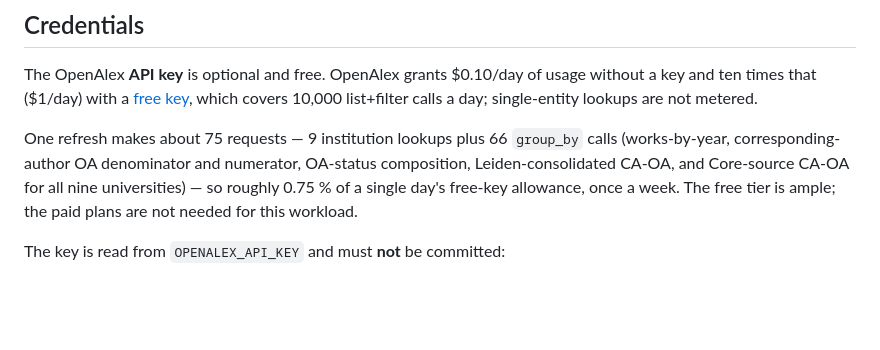
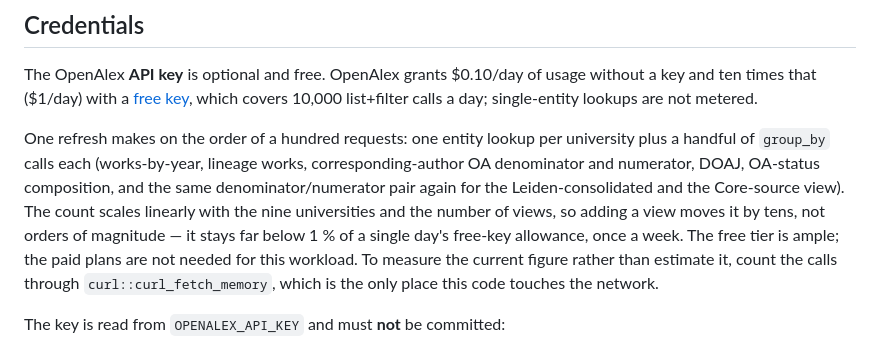
Before and after one commit to slub/tu9-openalex, a Markdown page: README.md, the part around the change. GitHub-like rendering; blank space fills up the shorter version.

Commit message:
README: state the request budget as an order of magnitude
The exact count (75) had been stale since the DOAJ and lineage queries were
added, and the consolidation fix moved it again -- a real refresh now makes 99
requests. Naming a precise number means the README silently goes wrong every
time a query is added.

State the shape instead: one entity lookup per university plus a handful of
group_by calls each, linear in universities and views, far below the free-key
allowance. Point at curl::curl_fetch_memory for anyone who wants the current
number measured rather than estimated.

```diff
--- a/README.md
+++ b/README.md
@@ -69,11 +69,17 @@ usage without a key and ten times that ($1/day) with a
 [free key](https://developers.openalex.org/api-reference/authentication), which
 covers 10,000 list+filter calls a day; single-entity lookups are not metered.
 
-One refresh makes about 75 requests — 9 institution lookups plus 66 `group_by`
-calls (works-by-year, corresponding-author OA denominator and numerator, OA-status
-composition, Leiden-consolidated CA-OA, and Core-source CA-OA for all nine
-universities) — so roughly 0.75 % of a single day's free-key allowance, once a
-week. The free tier is ample; the paid plans are not needed for this workload.
+One refresh makes on the order of a hundred requests: one entity lookup per
+university plus a handful of `group_by` calls each (works-by-year, lineage
+works, corresponding-author OA denominator and numerator, DOAJ, OA-status
+composition, and the same denominator/numerator pair again for the
+Leiden-consolidated and the Core-source view). The count scales linearly with
+the nine universities and the number of views, so adding a view moves it by
+tens, not orders of magnitude — it stays far below 1 % of a single day's
+free-key allowance, once a week. The free tier is ample; the paid plans are not
+needed for this workload. To measure the current figure rather than estimate it,
+count the calls through `curl::curl_fetch_memory`, which is the only place this
+code touches the network.
 
 The key is read from `OPENALEX_API_KEY` and must **not** be committed:
 
```
